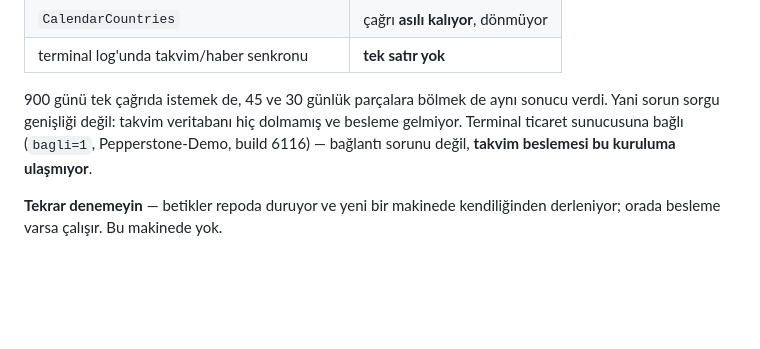
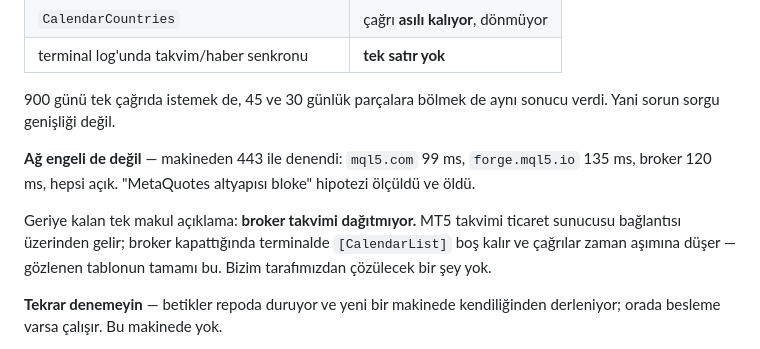
Before and after one commit to prlayanyildiz/MicoFx, a Markdown page: DEVAM.md, the part around the change. Drawn GitHub-style; blank space fills up the shorter version.

Commit message:
Rule out the network before blaming it for the missing calendar.
The obvious suspect for a MetaQuotes service failing on a locked-down server
is the firewall, so it was measured rather than assumed: mql5.com, forge and
the broker all answer on 443 in around a tenth of a second. That hypothesis is
dead, which leaves the broker not distributing the calendar at all - the feed
rides the trade server connection, and an empty CalendarList with timing-out
queries is what that looks like from inside.

Written down so the next person does not spend an evening on firewall rules.

Co-Authored-By: Claude Opus 5 <noreply@anthropic.com>

```diff
--- a/DEVAM.md
+++ b/DEVAM.md
@@ -527,10 +527,16 @@ Kanıt:
 | terminal log'unda takvim/haber senkronu | **tek satır yok** |
 
 900 günü tek çağrıda istemek de, 45 ve 30 günlük parçalara bölmek de aynı
-sonucu verdi. Yani sorun sorgu genişliği değil: takvim veritabanı hiç
-dolmamış ve besleme gelmiyor. Terminal ticaret sunucusuna bağlı
-(`bagli=1`, Pepperstone-Demo, build 6116) — bağlantı sorunu değil, **takvim
-beslemesi bu kuruluma ulaşmıyor**.
+sonucu verdi. Yani sorun sorgu genişliği değil.
+
+**Ağ engeli de değil** — makineden 443 ile denendi: `mql5.com` 99 ms,
+`forge.mql5.io` 135 ms, broker 120 ms, hepsi açık. "MetaQuotes altyapısı
+bloke" hipotezi ölçüldü ve öldü.
+
+Geriye kalan tek makul açıklama: **broker takvimi dağıtmıyor.** MT5 takvimi
+ticaret sunucusu bağlantısı üzerinden gelir; broker kapattığında terminalde
+`[CalendarList]` boş kalır ve çağrılar zaman aşımına düşer — gözlenen tablonun
+tamamı bu. Bizim tarafımızdan çözülecek bir şey yok.
 
 **Tekrar denemeyin** — betikler repoda duruyor ve yeni bir makinede
 kendiliğinden derleniyor; orada besleme varsa çalışır. Bu makinede yok.
```
